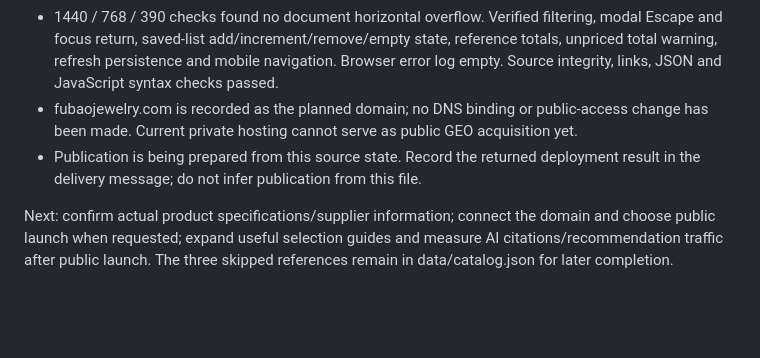
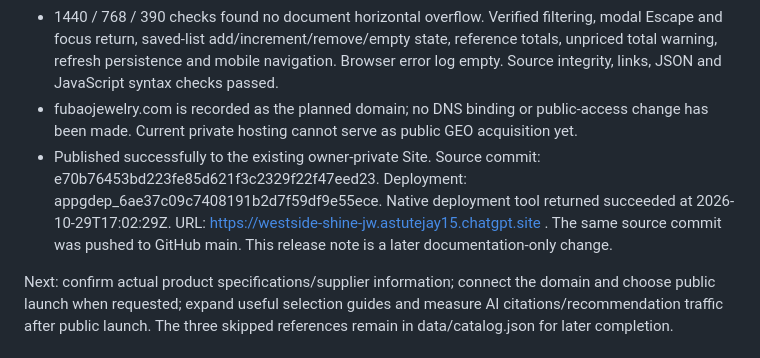
Before and after one commit to johnwu17635371470-ops/westside, a Markdown page: PROGRESS.md, the part around the change. Drawn GitHub-style; blank space fills up the shorter version.

Commit message:
Record-FUBAO-private-release

```diff
--- a/PROGRESS.md
+++ b/PROGRESS.md
@@ -10,7 +10,7 @@
 - Reference prices retain the workbook snapshot date and conversion rate; one displayed item is unpriced. Saved-list totals flag unknown prices.
 - 1440 / 768 / 390 checks found no document horizontal overflow. Verified filtering, modal Escape and focus return, saved-list add/increment/remove/empty state, reference totals, unpriced total warning, refresh persistence and mobile navigation. Browser error log empty. Source integrity, links, JSON and JavaScript syntax checks passed.
 - fubaojewelry.com is recorded as the planned domain; no DNS binding or public-access change has been made. Current private hosting cannot serve as public GEO acquisition yet.
-- Publication is being prepared from this source state. Record the returned deployment result in the delivery message; do not infer publication from this file.
+- Published successfully to the existing owner-private Site. Source commit: e70b76453bd223fe85d621f3c2329f22f47eed23. Deployment: appgdep_6ae37c09c7408191b2d7f59df9e55ece. Native deployment tool returned succeeded at 2026-10-29T17:02:29Z. URL: https://westside-shine-jw.astutejay15.chatgpt.site . The same source commit was pushed to GitHub main. This release note is a later documentation-only change.
 
 Next: confirm actual product specifications/supplier information; connect the domain and choose public launch when requested; expand useful selection guides and measure AI citations/recommendation traffic after public launch. The three skipped references remain in data/catalog.json for later completion.
 
```
